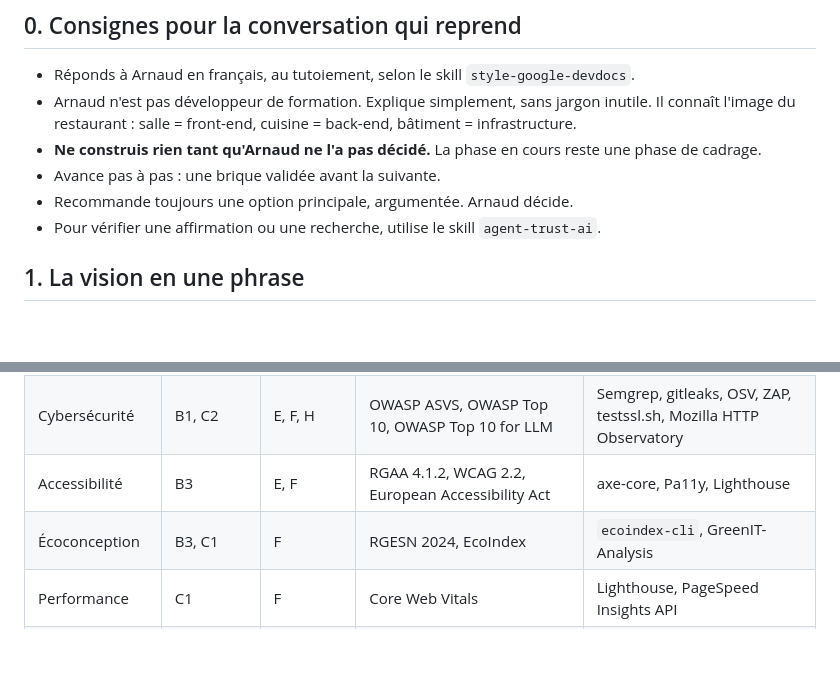
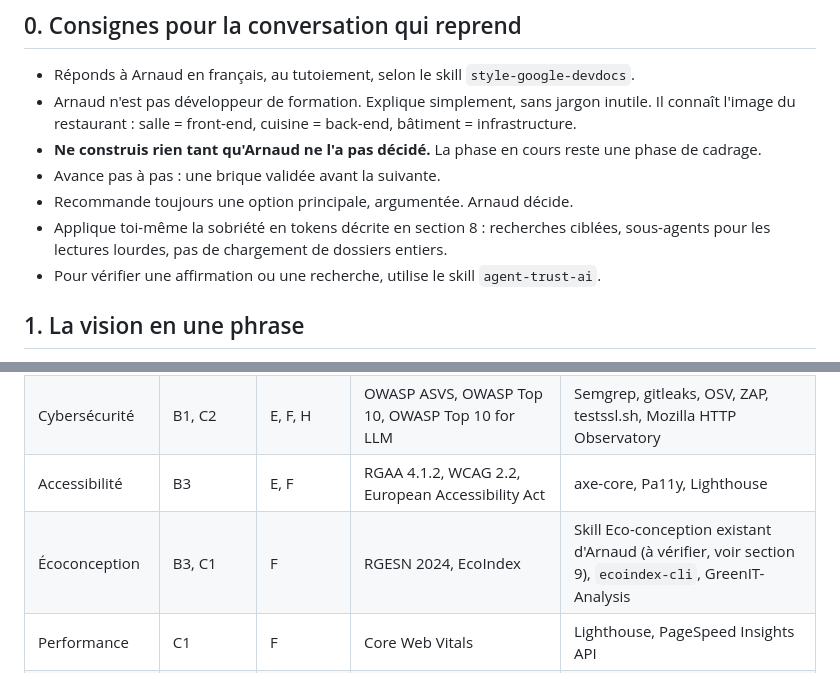
Before and after one commit to agencedajm/DAJM, a Markdown page: passation/PASSATION-vibe.md, 2 parts joined by grey strips. Drawn GitHub-style; blank space fills up the shorter version.

```diff
--- a/passation/PASSATION-vibe.md
+++ b/passation/PASSATION-vibe.md
@@ -16,6 +16,7 @@ Date de passation : 4 novembre 2026.
 - **Ne construis rien tant qu'Arnaud ne l'a pas décidé.** La phase en cours reste une phase de cadrage.
 - Avance pas à pas : une brique validée avant la suivante.
 - Recommande toujours une option principale, argumentée. Arnaud décide.
+- Applique toi-même la sobriété en tokens décrite en section 8 : recherches ciblées, sous-agents pour les lectures lourdes, pas de chargement de dossiers entiers.
 - Pour vérifier une affirmation ou une recherche, utilise le skill `agent-trust-ai`.
 
 ## 1. La vision en une phrase
@@ -142,7 +143,7 @@ Chaque direction intervient à plusieurs phases : elle conseille en amont et con
 | Technique | A2, C1, C2 | C4, E | Bonnes pratiques par stack | Packs de stack |
 | Cybersécurité | B1, C2 | E, F, H | OWASP ASVS, OWASP Top 10, OWASP Top 10 for LLM | Semgrep, gitleaks, OSV, ZAP, testssl.sh, Mozilla HTTP Observatory |
 | Accessibilité | B3 | E, F | RGAA 4.1.2, WCAG 2.2, European Accessibility Act | axe-core, Pa11y, Lighthouse |
-| Écoconception | B3, C1 | F | RGESN 2024, EcoIndex | `ecoindex-cli`, GreenIT-Analysis |
+| Écoconception | B3, C1 | F | RGESN 2024, EcoIndex | Skill Eco-conception existant d'Arnaud (à vérifier, voir section 9), `ecoindex-cli`, GreenIT-Analysis |
 | Performance | C1 | F | Core Web Vitals | Lighthouse, PageSpeed Insights API |
 | SEO | A2, B2 | F, G, H | Recommandations Google, schema.org | Search Console API, source de mots-clés à choisir |
 | Conformité légale | A4, B1 | F | RGPD, CNIL, Code de la consommation | Détection des traceurs avant consentement (Playwright) |
```
Also changed, not shown: other parts of passation/PASSATION-vibe.md (+63 -28 lines).
